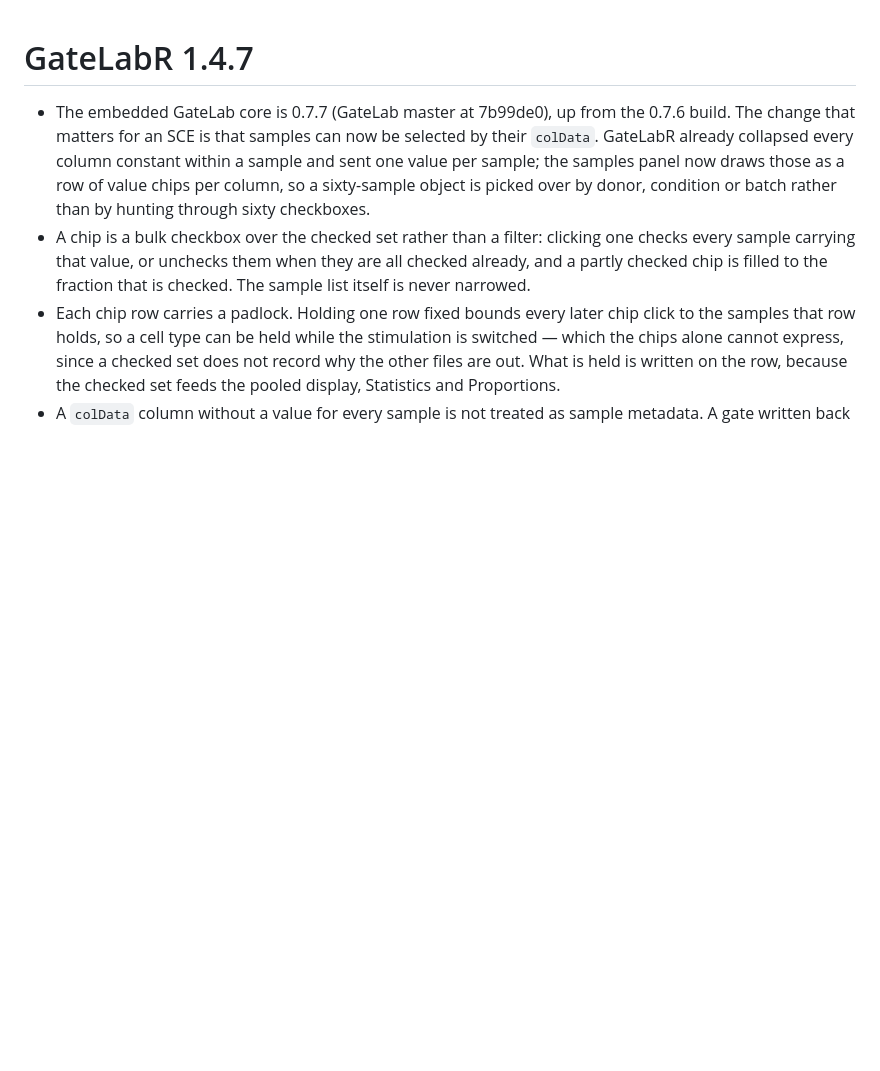
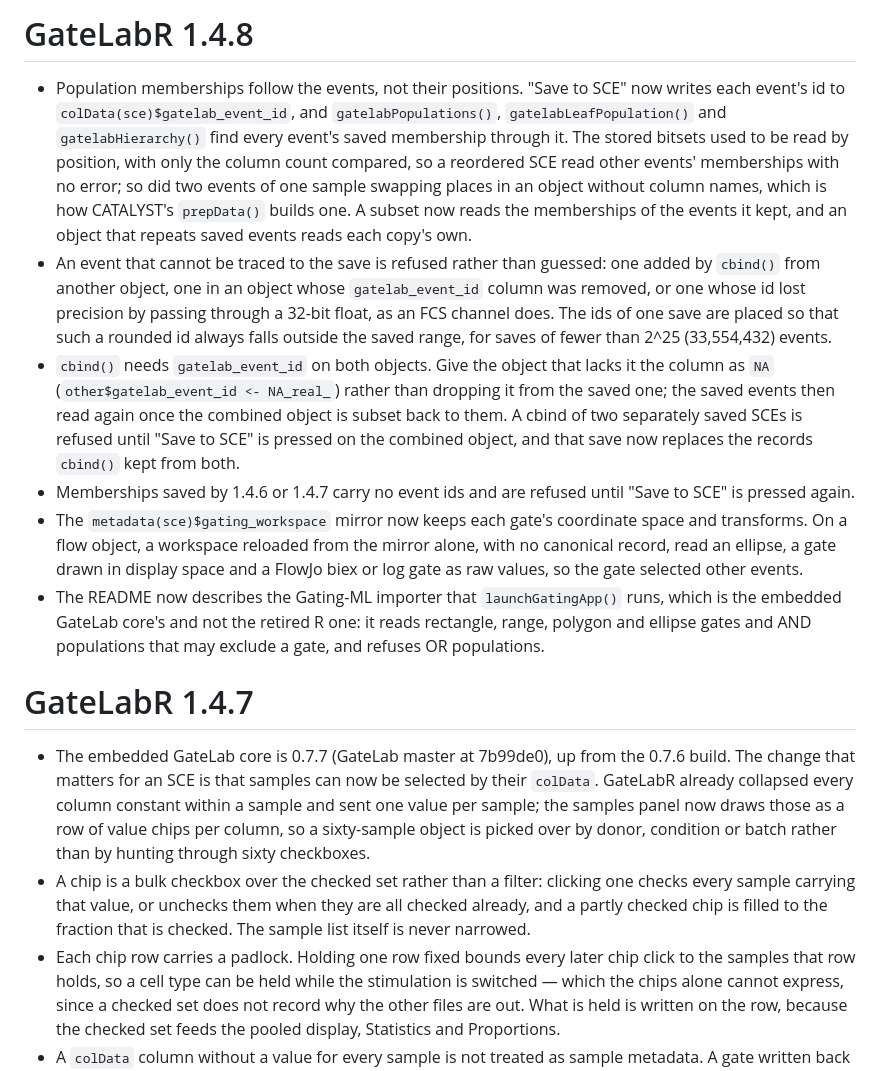
Before and after one commit to david-priest/GateLabR, a Markdown page: NEWS.md, the part around the change. GitHub-like rendering; blank space fills up the shorter version.

Commit message:
NEWS for 1.4.8: memberships by event id, the mirror, the README
The branch changed what Save to SCE writes and what the membership
readers accept, but NEWS had no entry. The 1.4.8 section covers reading
by event id, what is refused and why, the cbind() advice, memberships
from 1.4.6 and 1.4.7 needing a fresh save, the gating_workspace mirror
keeping each gate's space and transforms, and the README's Gating-ML
description. DESCRIPTION is left at 1.4.7: the version bump is in the
0.8.2 embed branch, whose NEWS opens the same section.

Co-Authored-By: Claude Opus 5.5 <noreply@anthropic.com>

```diff
--- a/NEWS.md
+++ b/NEWS.md
@@ -1,3 +1,12 @@
+# GateLabR 1.4.8
+
+- Population memberships follow the events, not their positions. "Save to SCE" now writes each event's id to `colData(sce)$gatelab_event_id`, and `gatelabPopulations()`, `gatelabLeafPopulation()` and `gatelabHierarchy()` find every event's saved membership through it. The stored bitsets used to be read by position, with only the column count compared, so a reordered SCE read other events' memberships with no error; so did two events of one sample swapping places in an object without column names, which is how CATALYST's `prepData()` builds one. A subset now reads the memberships of the events it kept, and an object that repeats saved events reads each copy's own.
+- An event that cannot be traced to the save is refused rather than guessed: one added by `cbind()` from another object, one in an object whose `gatelab_event_id` column was removed, or one whose id lost precision by passing through a 32-bit float, as an FCS channel does. The ids of one save are placed so that such a rounded id always falls outside the saved range, for saves of fewer than 2^25 (33,554,432) events.
+- `cbind()` needs `gatelab_event_id` on both objects. Give the object that lacks it the column as `NA` (`other$gatelab_event_id <- NA_real_`) rather than dropping it from the saved one; the saved events then read again once the combined object is subset back to them. A cbind of two separately saved SCEs is refused until "Save to SCE" is pressed on the combined object, and that save now replaces the records `cbind()` kept from both.
+- Memberships saved by 1.4.6 or 1.4.7 carry no event ids and are refused until "Save to SCE" is pressed again.
+- The `metadata(sce)$gating_workspace` mirror now keeps each gate's coordinate space and transforms. On a flow object, a workspace reloaded from the mirror alone, with no canonical record, read an ellipse, a gate drawn in display space and a FlowJo biex or log gate as raw values, so the gate selected other events.
+- The README now describes the Gating-ML importer that `launchGatingApp()` runs, which is the embedded GateLab core's and not the retired R one: it reads rectangle, range, polygon and ellipse gates and AND populations that may exclude a gate, and refuses OR populations.
+
 # GateLabR 1.4.7
 
 - The embedded GateLab core is 0.7.7 (GateLab master at 7b99de0), up from the 0.7.6 build. The change that matters for an SCE is that samples can now be selected by their `colData`. GateLabR already collapsed every column constant within a sample and sent one value per sample; the samples panel now draws those as a row of value chips per column, so a sixty-sample object is picked over by donor, condition or batch rather than by hunting through sixty checkboxes.
```
